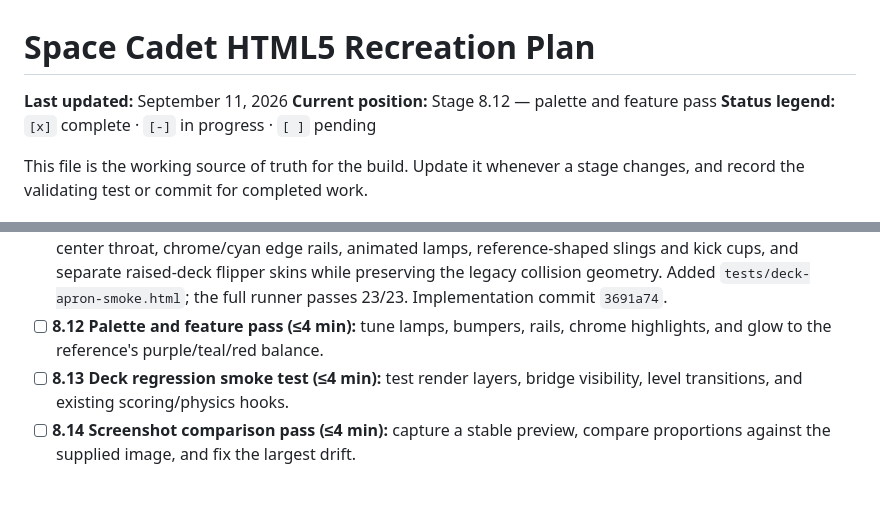
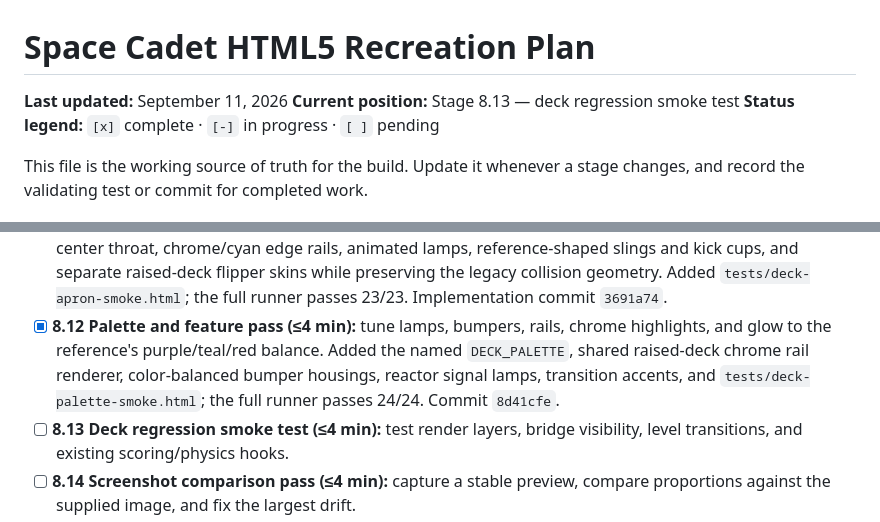
Before and after one commit to moai-heads/space-cadet-html5, a Markdown page: PLAN.md, 2 parts joined by grey strips. Drawn GitHub-style; blank space fills up the shorter version.

```diff
--- a/PLAN.md
+++ b/PLAN.md
@@ -1,7 +1,7 @@
 # Space Cadet HTML5 Recreation Plan
 
 **Last updated:** September 11, 2026
-**Current position:** Stage 8.12 — palette and feature pass
+**Current position:** Stage 8.13 — deck regression smoke test
 **Status legend:** `[x]` complete · `[-]` in progress · `[ ]` pending
 
 This file is the working source of truth for the build. Update it whenever a
@@ -137,8 +137,12 @@ check passes.
   kick cups, and separate raised-deck flipper skins while preserving the legacy
   collision geometry. Added `tests/deck-apron-smoke.html`; the full runner passes
   23/23. Implementation commit `3691a74`.
-- [ ] **8.12 Palette and feature pass (≤4 min):** tune lamps, bumpers, rails,
+- [x] **8.12 Palette and feature pass (≤4 min):** tune lamps, bumpers, rails,
   chrome highlights, and glow to the reference's purple/teal/red balance.
+  Added the named `DECK_PALETTE`, shared raised-deck chrome rail renderer,
+  color-balanced bumper housings, reactor signal lamps, transition accents,
+  and `tests/deck-palette-smoke.html`; the full runner passes 24/24. Commit
+  `8d41cfe`.
 - [ ] **8.13 Deck regression smoke test (≤4 min):** test render layers,
   bridge visibility, level transitions, and existing scoring/physics hooks.
 - [ ] **8.14 Screenshot comparison pass (≤4 min):** capture a stable preview,
```
Also changed, not shown: README.md (+2 -0 lines).
